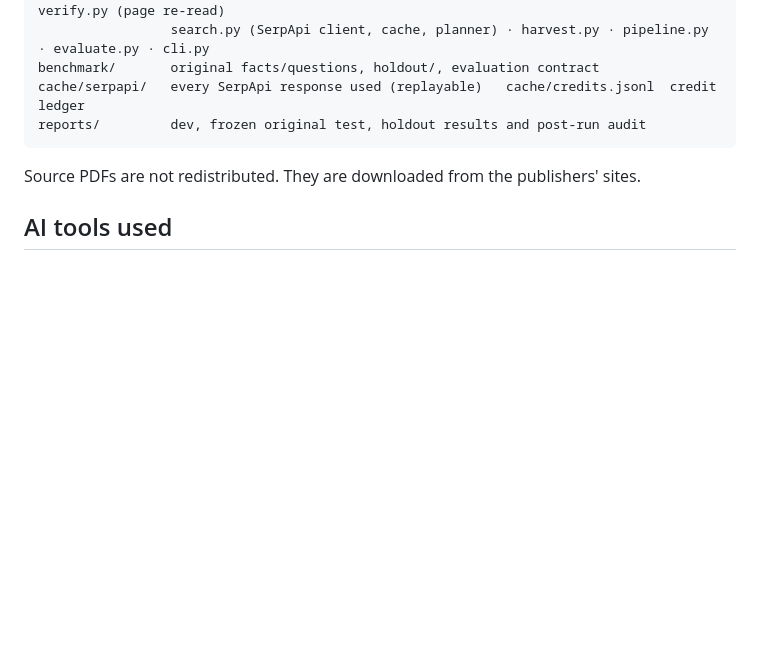
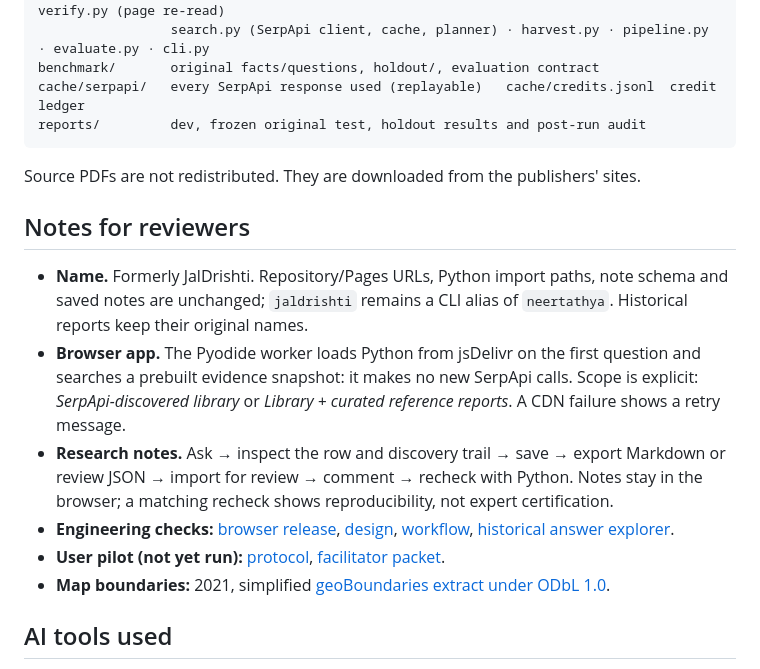
Before and after one commit to mohitt31/jaldrishti, a Markdown page: README.md, the part around one of its changes. Rendered like a GitHub page; blank space fills up the shorter version.

```diff
--- a/README.md
+++ b/README.md
@@ -210,5 +192,14 @@ reports/         dev, frozen original test, holdout results and post-run audit
 
 Source PDFs are not redistributed. They are downloaded from the publishers' sites.
 
+## Notes for reviewers
+
+- **Name.** Formerly JalDrishti. Repository/Pages URLs, Python import paths, note schema and saved notes are unchanged; `jaldrishti` remains a CLI alias of `neertathya`. Historical reports keep their original names.
+- **Browser app.** The Pyodide worker loads Python from jsDelivr on the first question and searches a prebuilt evidence snapshot: it makes no new SerpApi calls. Scope is explicit: *SerpApi-discovered library* or *Library + curated reference reports*. A CDN failure shows a retry message.
+- **Research notes.** Ask → inspect the row and discovery trail → save → export Markdown or review JSON → import for review → comment → recheck with Python. Notes stay in the browser; a matching recheck shows reproducibility, not expert certification.
+- **Engineering checks:** [browser release](reports/browser_release/README.md), [design](reports/design_release/README.md), [workflow](reports/workflow_release/README.md), [historical answer explorer](https://mohitt31.github.io/jaldrishti/).
+- **User pilot (not yet run):** [protocol](reports/user_pilot/PROTOCOL.md), [facilitator packet](reports/user_pilot/packet/FACILITATOR_GUIDE.md).
+- **Map boundaries:** 2021, simplified [geoBoundaries extract under ODbL 1.0](docs/ask/BOUNDARIES-LICENSE.md).
+
 ## AI tools used
 
```
Also changed, not shown: other parts of README.md (+26 -38 lines), planning/submission/ENTRY_DRAFT.md (+23 -22 lines).
